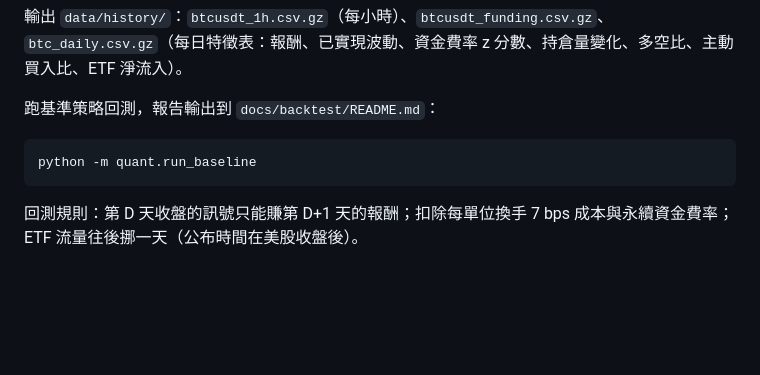
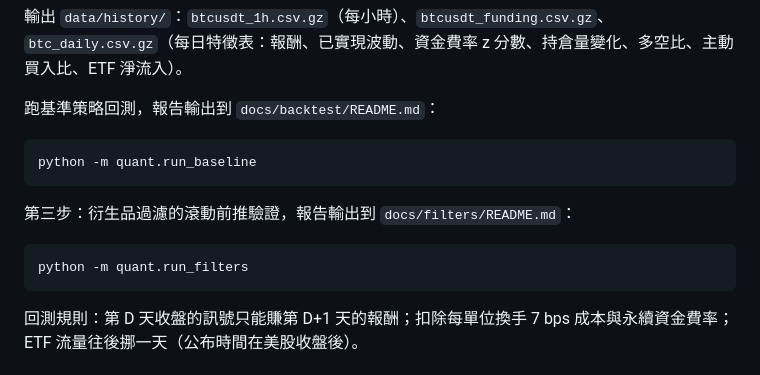
Before and after one commit to gary900213/claude, a Markdown page: README.md, the part around the change. GitHub-like rendering; blank space fills up the shorter version.

````diff
--- a/README.md
+++ b/README.md
@@ -91,6 +91,12 @@ python -m quant.history
 python -m quant.run_baseline
 ```
 
+第三步：衍生品過濾的滾動前推驗證，報告輸出到 `docs/filters/README.md`：
+
+```bash
+python -m quant.run_filters
+```
+
 回測規則：第 D 天收盤的訊號只能賺第 D+1 天的報酬；扣除每單位換手 7 bps 成本與永續資金費率；ETF 流量往後挪一天（公布時間在美股收盤後）。
 
 ## 測試
````
Also changed, not shown: docs/filters/README.md (added, +116 -0 lines), docs/filters/oos_equity.png (added), 3 other files.
